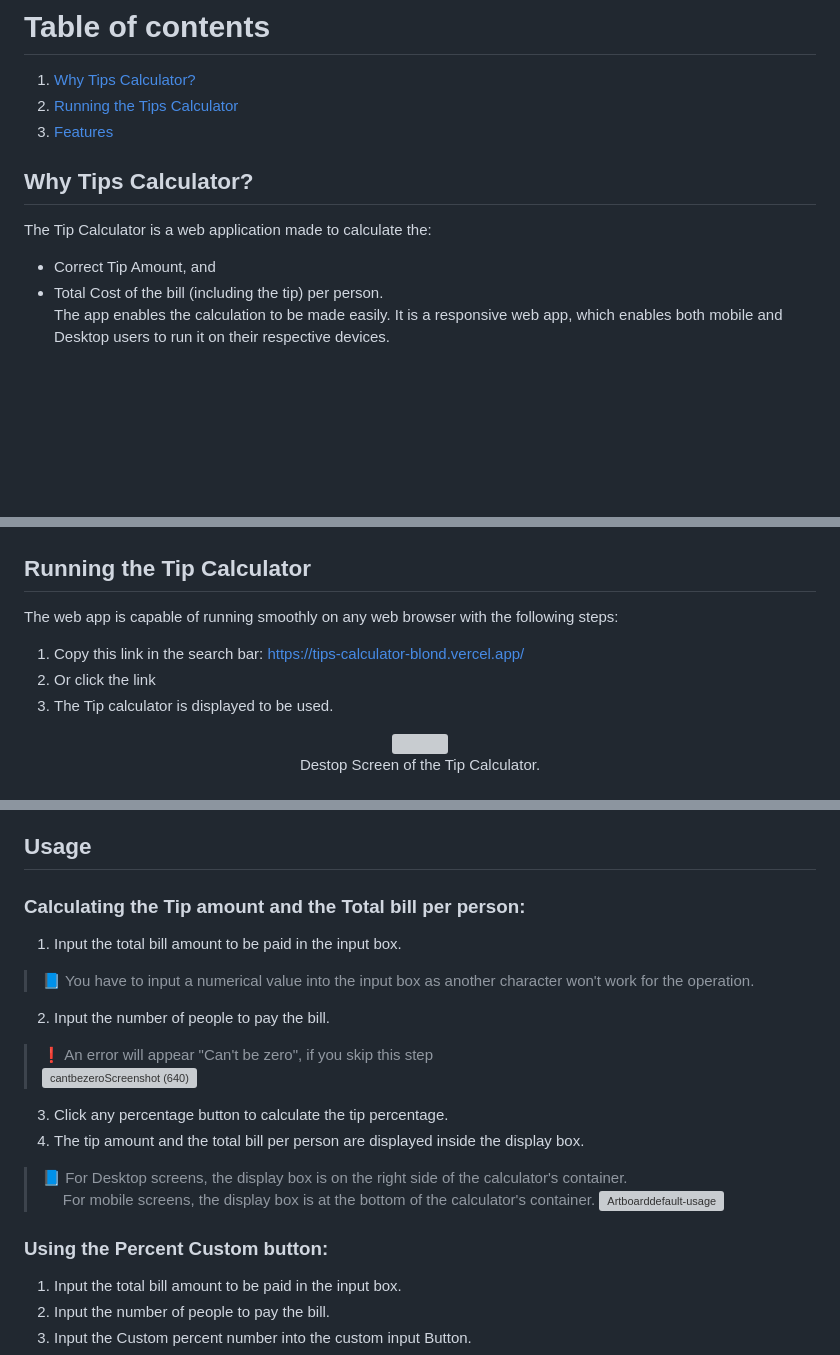
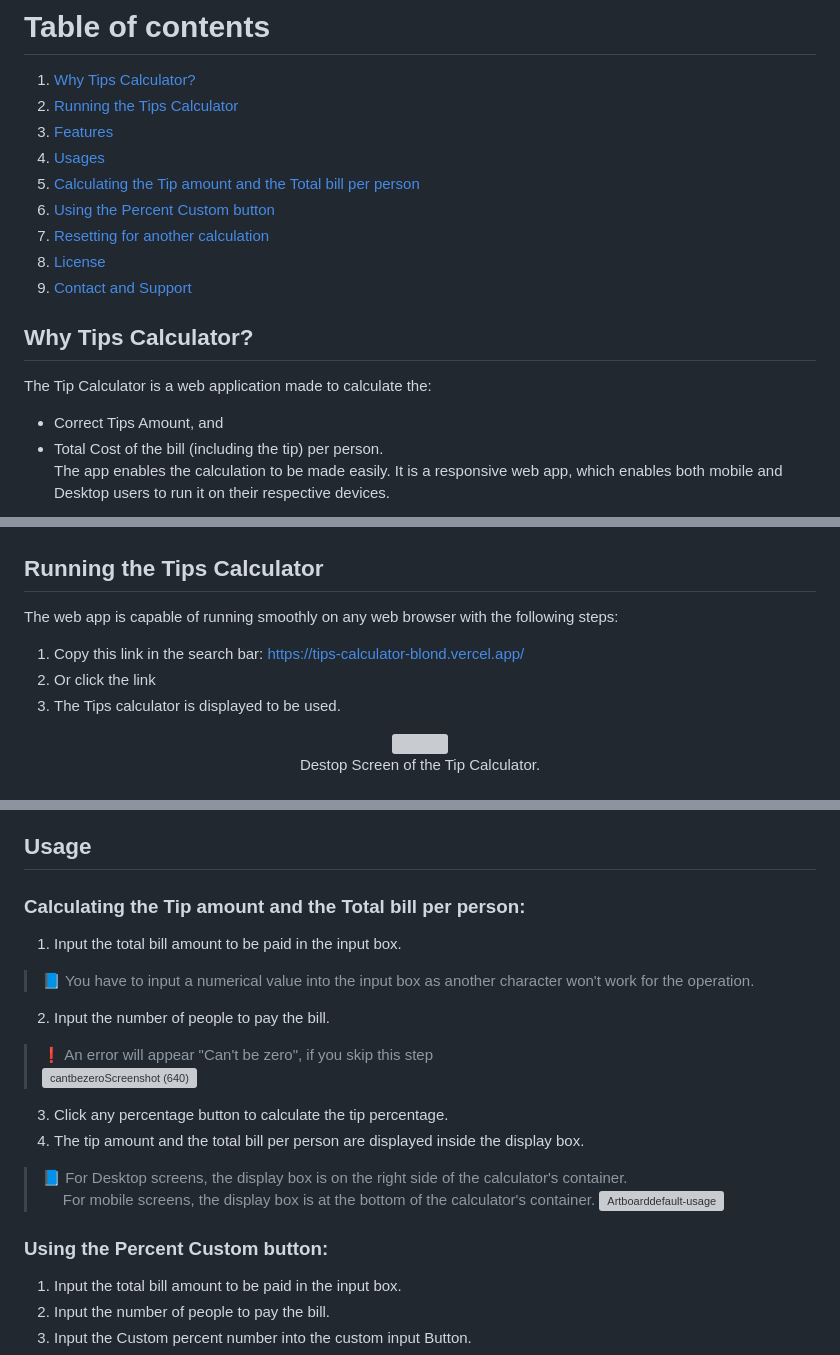
Before and after one commit to mustafaalameen/Tips-Calculator, a Markdown page: README.md, 3 parts joined by grey strips. Rendered like a GitHub page; blank space fills up the shorter version; grey boxes are pictures that could not be loaded.

```diff
--- a/README.md
+++ b/README.md
@@ -7,10 +7,16 @@ The tip calculator is solely made to determine the tip you're entitled to.
 1.  [Why Tips Calculator?](#why-tips-calculator-?)
 2.  [Running the Tips Calculator](#running-the-tips-calculator)
 3.  [Features](#features)
+4.  [Usages](#usages)
+   1.   [Calculating the Tip amount and the Total bill per person](#calculating-tip-and-total-bill)
+   2.   [Using the Percent Custom button](#using-percent-custom-button)
+   3.   [Resetting for another calculation](#reset)
+6.  [License](#license)
+7.  [Contact and Support](#contact-and-support)
 
 ## Why Tips Calculator?<a name="why-tips-calculator-?"></a>
 The Tip Calculator is a web application made to calculate the:
--  Correct Tip Amount, and
+-  Correct Tips Amount, and
 -  Total Cost of the bill (including the tip) per person.\
 The app enables the calculation to be made easily. It is a responsive web app, which enables both mobile and Desktop users to run it on their respective devices.
 
@@ -18,11 +24,11 @@ The app enables the calculation to be made easily. It is a responsive web app, w
 ![Design preview for the Tip calculator app coding challenge](./design/desktop-preview.jpg)
 
 
-## Running the Tip Calculator
+## Running the Tips Calculator<a name="running-the-tips-calculator"></a>
 The web app is capable of running smoothly on any web browser with the following steps:
 1.  Copy this link in the search bar: https://tips-calculator-blond.vercel.app/
 2.  Or click the link
-3. The Tip calculator is displayed to be used.
+3. The Tips calculator is displayed to be used.
 
 <figure align="center">
   <img src="https://github.com/mustafaalameen/Tips-Calculator/assets/70868527/756499fc-62a6-491a-8dd2-1abe68699d5e"/>
@@ -37,8 +43,8 @@ The web app is capable of running smoothly on any web browser with the following
 - **Reset Button**: Returns the calculator to the default state.
 - **Display Box**: The box enables you to view the result of the tip and  total bill (per person) calculated.
 
-## Usage
-### Calculating the Tip amount and the Total bill per person:
+## Usage<a name="usages"></a>
+### Calculating the Tip amount and the Total bill per person:<a name="calculating-tip-and-total-bill"></a>
 1.  Input the total bill amount to be paid in the input box.
    > **📘** You have to input a numerical value into the input box as another character won't work for the operation.
 2.  Input the number of people to pay the bill.
@@ -52,7 +58,7 @@ The web app is capable of running smoothly on any web browser with the following
    &nbsp;&nbsp;&nbsp;&nbsp;&nbsp;For mobile screens, the display box is at the bottom of the calculator's container.
 ![Artboarddefault-usage](https://github.com/mustafaalameen/Tips-Calculator/assets/70868527/098d9509-f2c6-4bd9-a11d-0d3ed928a330)
 
-### Using the Percent Custom button:
+### Using the Percent Custom button:<a name="using-percent-custom-button"></a>
 1.  Input the total bill amount to be paid in the input box.
 2.  Input  the number of people to pay the bill.
 3.  Input the Custom percent number into the custom input Button.
```
Also changed, not shown: other parts of README.md (+3 -3 lines).
